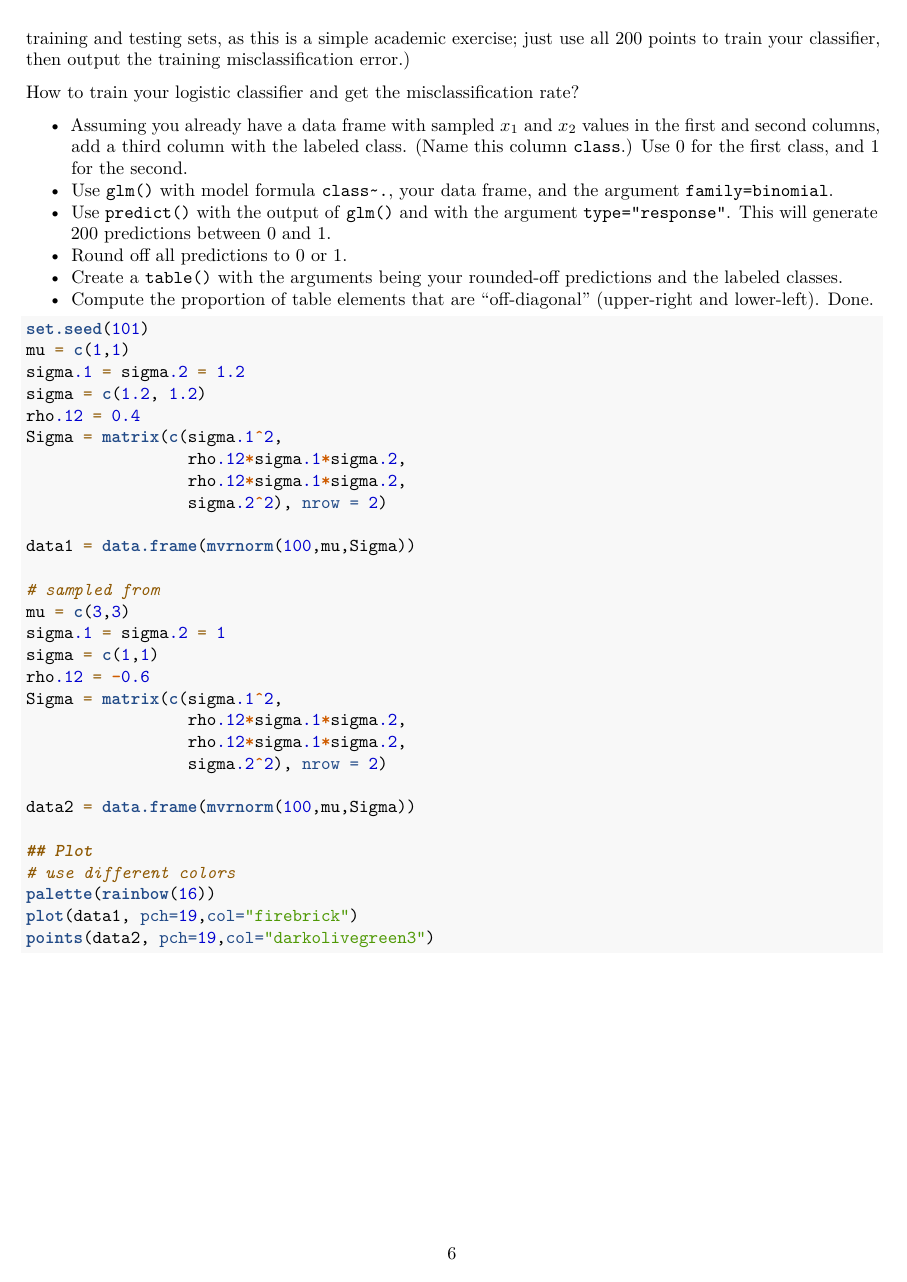
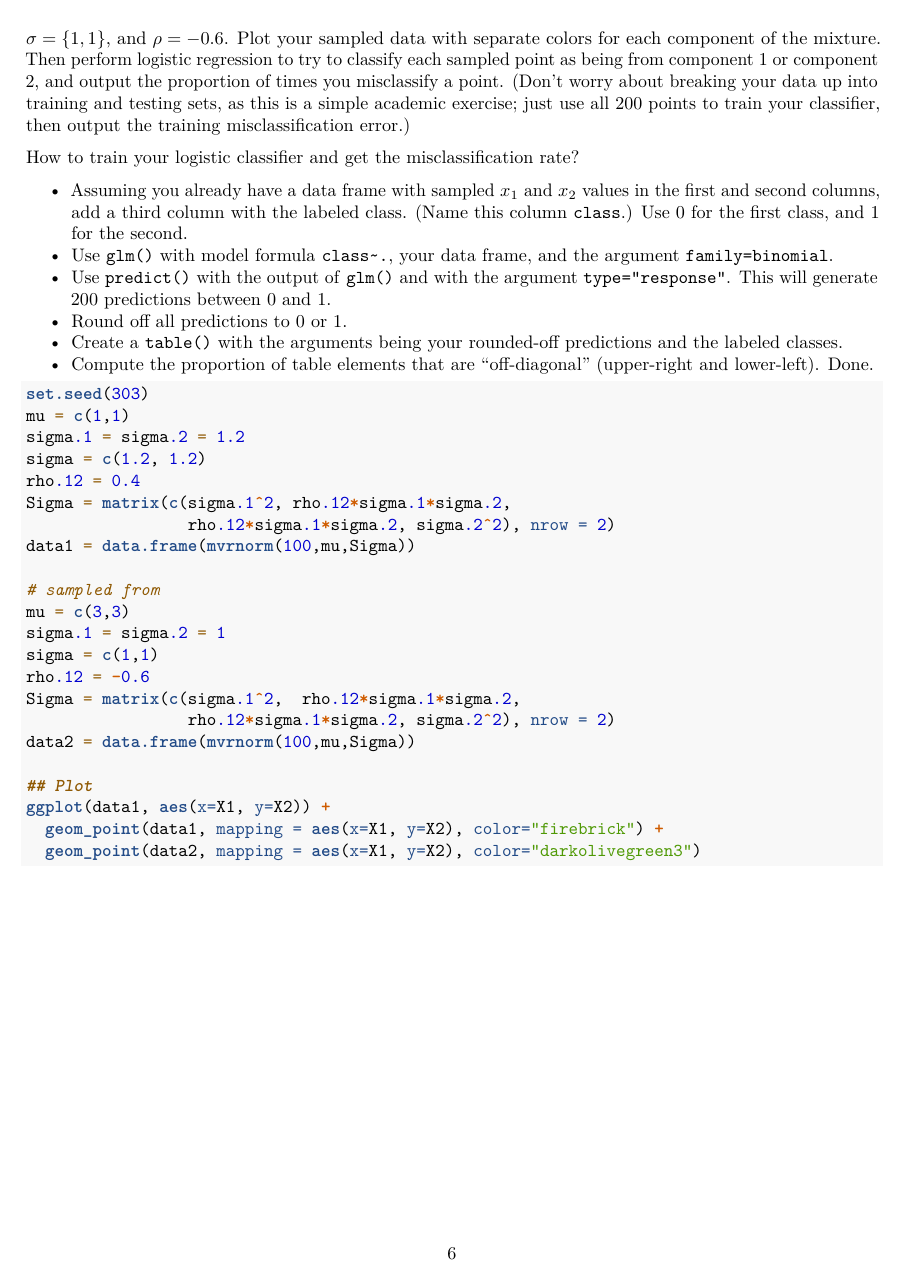
Before and after one commit to sophialiCMU/36-350, an R Markdown document (Week 9/HW_09.Rmd): page 6 of 8. Rendered offline with R 4.5, knitr and Pandoc, then LaTeX, with nearby package versions; some code elsewhere in the file could not run offline.

Commit message:
clean up early questions

````diff
--- a/Week 9/HW_09.Rmd
+++ b/Week 9/HW_09.Rmd
@@ -156,16 +159,13 @@ How to train your logistic classifier and get the misclassification rate?
 - Create a `table()` with the arguments being your rounded-off predictions and the labeled classes.
 - Compute the proportion of table elements that are "off-diagonal" (upper-right and lower-left). Done.
 ```{r}
-set.seed(101)
+set.seed(303)
 mu = c(1,1)
 sigma.1 = sigma.2 = 1.2
 sigma = c(1.2, 1.2)
 rho.12 = 0.4
-Sigma = matrix(c(sigma.1^2,
-                 rho.12*sigma.1*sigma.2,
-                 rho.12*sigma.1*sigma.2,
-                 sigma.2^2), nrow = 2)
-
+Sigma = matrix(c(sigma.1^2, rho.12*sigma.1*sigma.2,
+                 rho.12*sigma.1*sigma.2, sigma.2^2), nrow = 2)
 data1 = data.frame(mvrnorm(100,mu,Sigma))
 
 # sampled from
@@ -173,18 +173,14 @@ mu = c(3,3)
 sigma.1 = sigma.2 = 1
 sigma = c(1,1)
 rho.12 = -0.6
-Sigma = matrix(c(sigma.1^2,
-                 rho.12*sigma.1*sigma.2,
-                 rho.12*sigma.1*sigma.2,
-                 sigma.2^2), nrow = 2)
-
+Sigma = matrix(c(sigma.1^2,  rho.12*sigma.1*sigma.2,
+                 rho.12*sigma.1*sigma.2, sigma.2^2), nrow = 2)
 data2 = data.frame(mvrnorm(100,mu,Sigma))
 
 ## Plot
-# use different colors
-palette(rainbow(16))
-plot(data1, pch=19,col="firebrick")
-points(data2, pch=19,col="darkolivegreen3")
+ggplot(data1, aes(x=X1, y=X2)) +
+  geom_point(data1, mapping = aes(x=X1, y=X2), color="firebrick") +
+  geom_point(data2, mapping = aes(x=X1, y=X2), color="darkolivegreen3")
 
 ## Classify
 training = rbind(data1, data2)
````
Also changed, not shown: Week 9/HW_09.Rmd (12 more changed lines).
